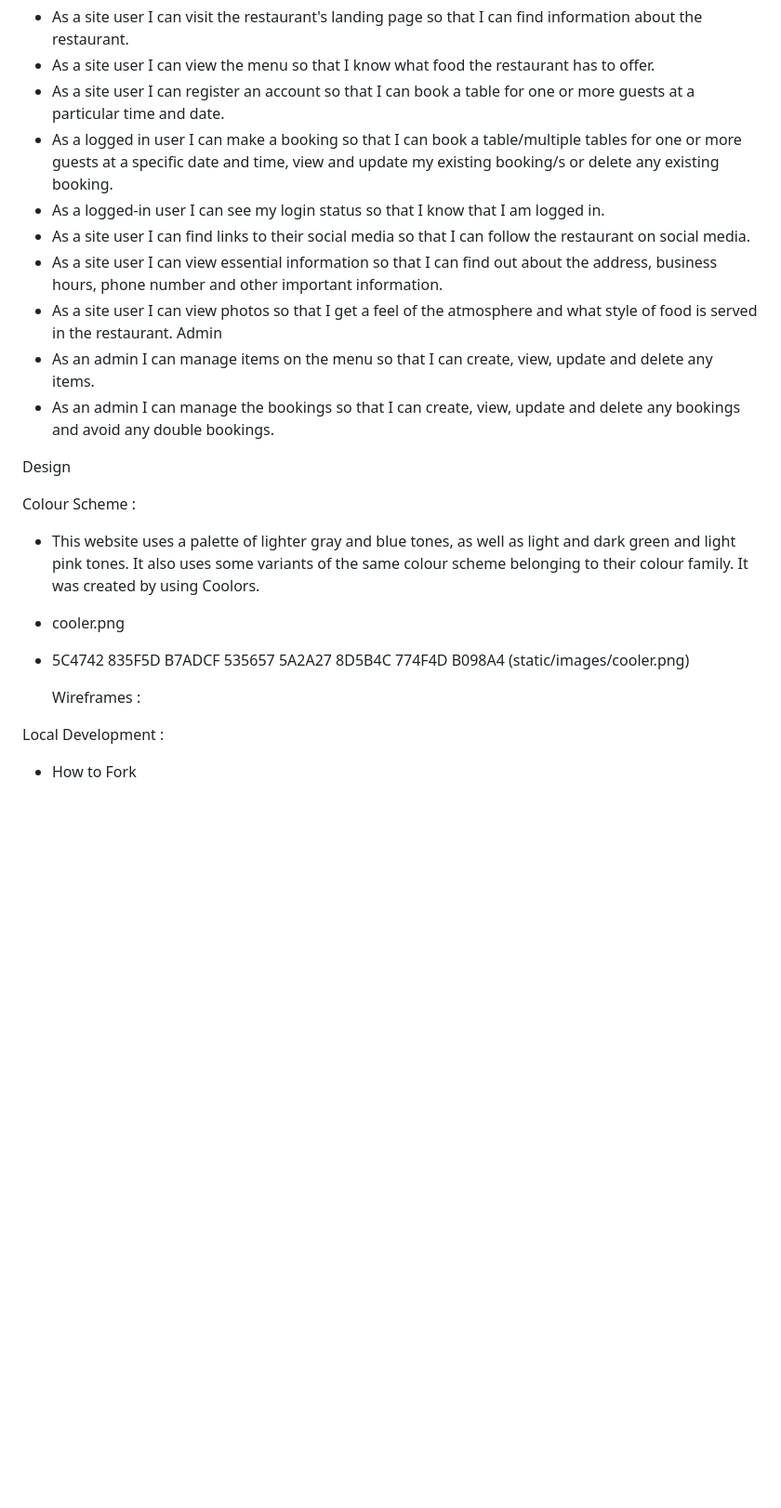
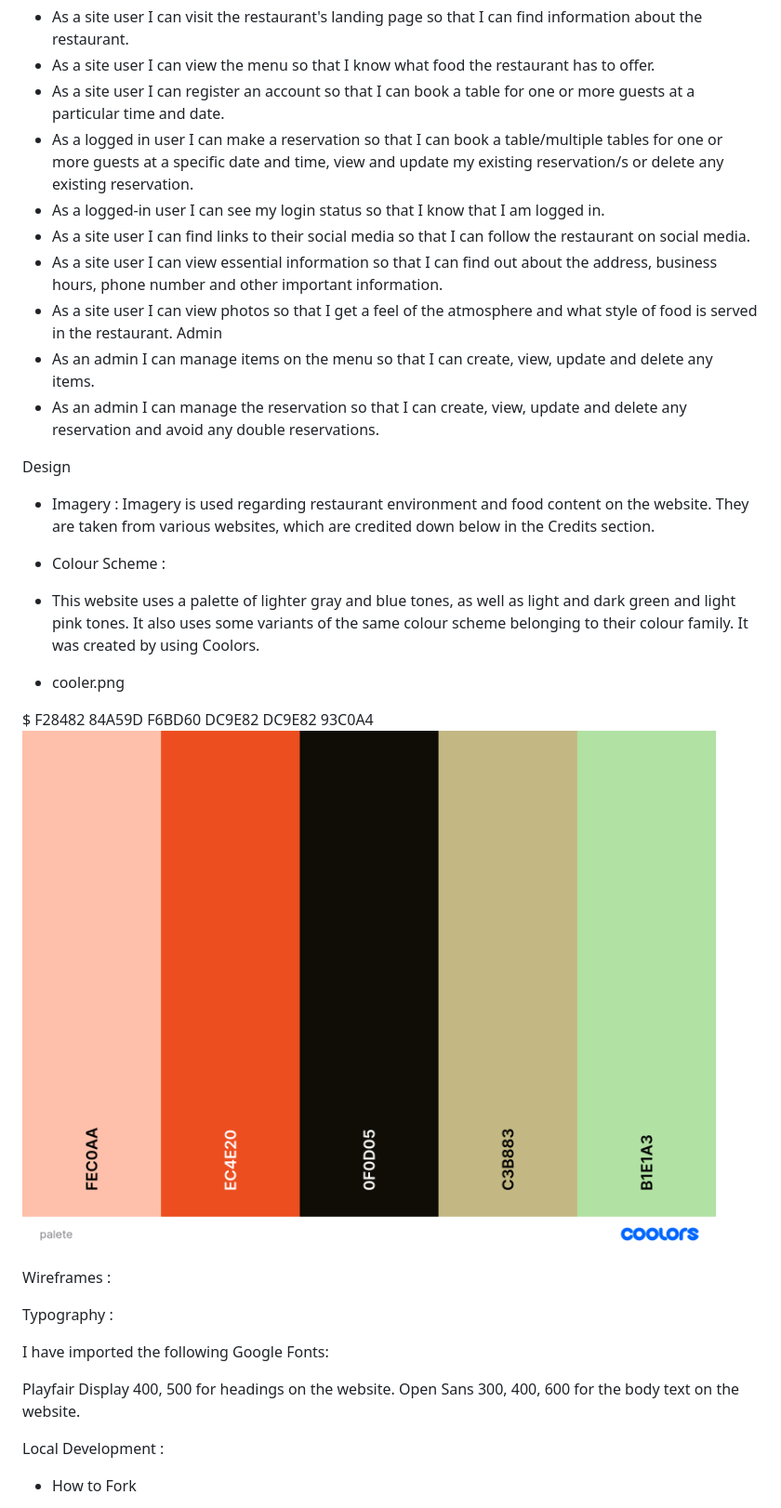
Before and after one commit to Seemavij/Resturant-_Booking, a Markdown page: README.md, the part around the change printed below. Shown: that part at 93% size. Rendered like a GitHub page; pictures changed too: static/images/palete.png (added); blank space fills up the shorter version.

```diff
--- a/README.md
+++ b/README.md
@@ -66,27 +66,39 @@ Contact Us
 * As a site user I can visit the restaurant's landing page so that I can find information about the restaurant.
 * As a site user I can view the menu so that I know what food the restaurant has to offer.
 * As a site user I can register an account so that I can book a table for one or more guests at a particular time and date.
-* As a logged in user I can make a booking so that I can book a table/multiple tables for one or more guests at a specific date and
-  time, view and update my existing booking/s or delete any existing booking.
+* As a logged in user I can make a reservation so that I can book a table/multiple tables for one or more guests at a specific date and
+  time, view and update my existing reservation/s or delete any existing reservation.
 * As a logged-in user I can see my login status so that I know that I am logged in.
 * As a site user I can find links to their social media so that I can follow the restaurant on social media.
 * As a site user I can view essential information so that I can find out about the address, business hours, phone number and other important information.
 * As a site user I can view photos so that I get a feel of the atmosphere and what style of food is served in the restaurant.
 Admin
 * As an admin I can manage items on the menu so that I can create, view, update and delete any items.
-* As an admin I can manage the bookings so that I can create, view, update and delete any bookings and avoid any double bookings.
+* As an admin I can manage the reservation so that I can create, view, update and delete any reservation and avoid any double reservations.
 
 Design
 
-Colour Scheme :
+* Imagery :
+Imagery is used regarding restaurant environment and food content on the website. They are taken from various websites, which are credited down below in the Credits section.
+
+* Colour Scheme :
 
 * This website uses a palette of lighter gray and blue tones, as well as light and dark green and light pink tones. It also uses some variants of the same colour scheme belonging to their colour family. It was created by using Coolors.
+
 * cooler.png
-* 5C4742 835F5D  B7ADCF 535657 5A2A27 8D5B4C 774F4D B098A4
- (static/images/cooler.png)
+
+$ F28482 84A59D F6BD60 DC9E82 DC9E82 93C0A4
+ ![alt image](static/images/palete.png)
+
 
   Wireframes :
 
+Typography :
+
+I have imported the following Google Fonts:
+
+Playfair Display 400, 500 for headings on the website.
+Open Sans 300, 400, 600 for the body text on the website.
 
 Local Development :
 
```
Also changed, not shown: other parts of README.md (+8 -6 lines), palete.png (added), 4 other files.
